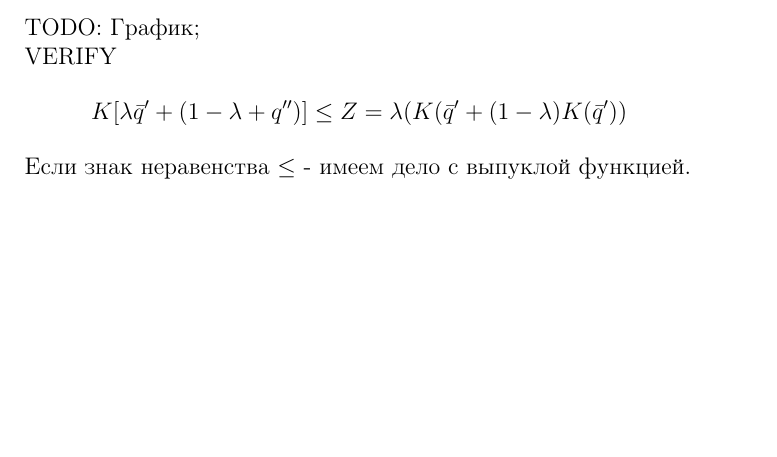
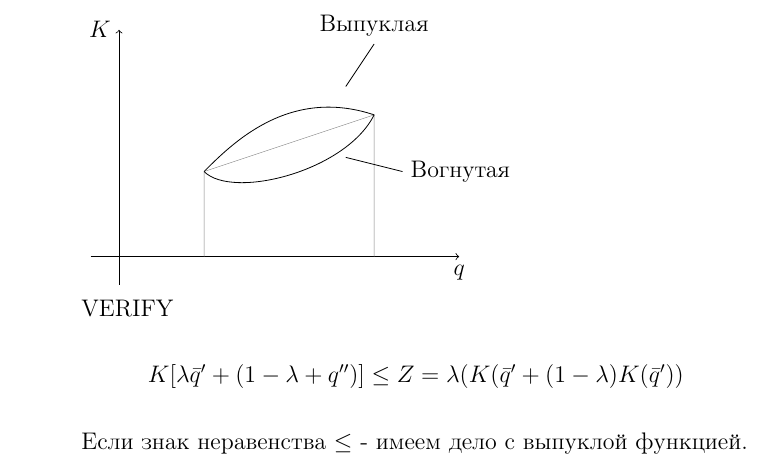
Before and after one commit to igas/Mathematical-Programming-Course, a LaTeX book (math.tex): part of page 18 of 24 before the commit and part of page 19 of 24 after it, cut at the place of the change, the shorter picture padded with empty space. Compiled offline with pdfLaTeX.

Commit message:
Finish graph for 'Search methsods' section

```diff
--- a/math.tex
+++ b/math.tex
@@ -349,7 +349,15 @@
   \section{Поисковые методы}
   Рассмотрим условия, когда локальный экстремум является глобальным. Рассмотрим понятия выпуклой и вогнутой функции.\\
   $$z = \lambda (K(\bar{q}') + (1-\lambda)K(\bar{q}''))$$
-  TODO: График;
+  \begin{tikzpicture}
+    \draw[->] (-0.5,0)--(6,0) node[anchor=north] {$q$};
+  	\draw[->] (0,-0.5)--(0,4) node[anchor=east] {$K$};
+  	\draw[help lines] (1.5,0) -- ++(0,1.5) -- ++(3,1) -- ++(0,-2.5);
+  	\draw (1.5,1.5) .. controls (2,2) and (3,3) .. (4.5,2.5);
+  	\draw (1.5,1.5) .. controls (2,1) and (4,1.5) .. (4.5,2.5);
+  	\draw (4,3) -- ++(0.5,0.75) node[anchor=south] {Выпуклая};
+  	\draw (4,1.75) -- ++(1,-0.25) node[anchor=west] {Вогнутая};
+  \end{tikzpicture}
   \\VERIFY
   $$K[\lambda \bar{q}' + (1-\lambda+q'')] \leq Z = \lambda(K(\bar{q}' + (1-\lambda)K(\bar{q}'))$$
   Если знак неравенства $\leq$ - имеем дело с выпуклой функцией.\\
```
